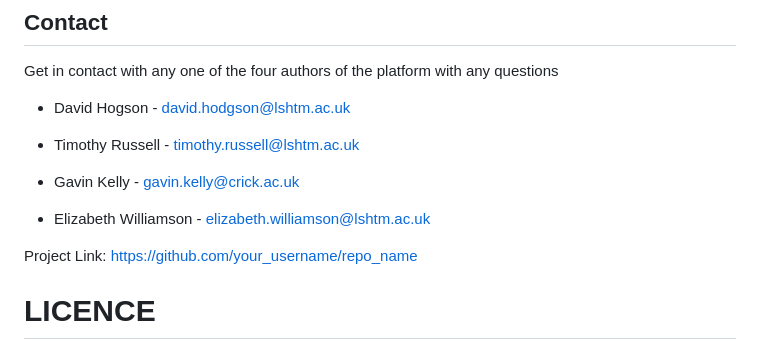
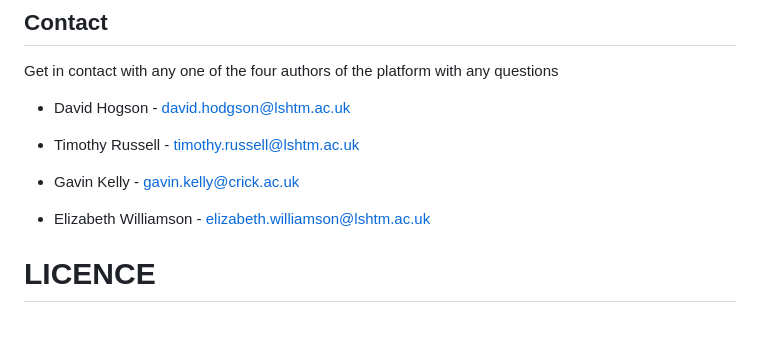
Before and after one commit to WellcomeIdeathon2023/LSHTMCrick_team, a Markdown page: README.md, the part around the change. Drawn GitHub-style; blank space fills up the shorter version.

Commit message:
removing bug from README

```diff
--- a/README.md
+++ b/README.md
@@ -63,8 +63,6 @@ Get in contact with any one of the four authors of the platform with any questio
 
 * Elizabeth Williamson - elizabeth.williamson@lshtm.ac.uk
 
-Project Link: [https://github.com/your_username/repo_name](https://github.com/your_username/repo_name)
-
 # LICENCE
 
 The code in this repository is licenced under a permissive [MIT licence](https://opensource.org/licenses/MIT). All other content is licensed under [CC BY 4.0](https://creativecommons.org/licenses/by/4.0/). This means you may use any content in this repository as long as you credit the authors.
```
